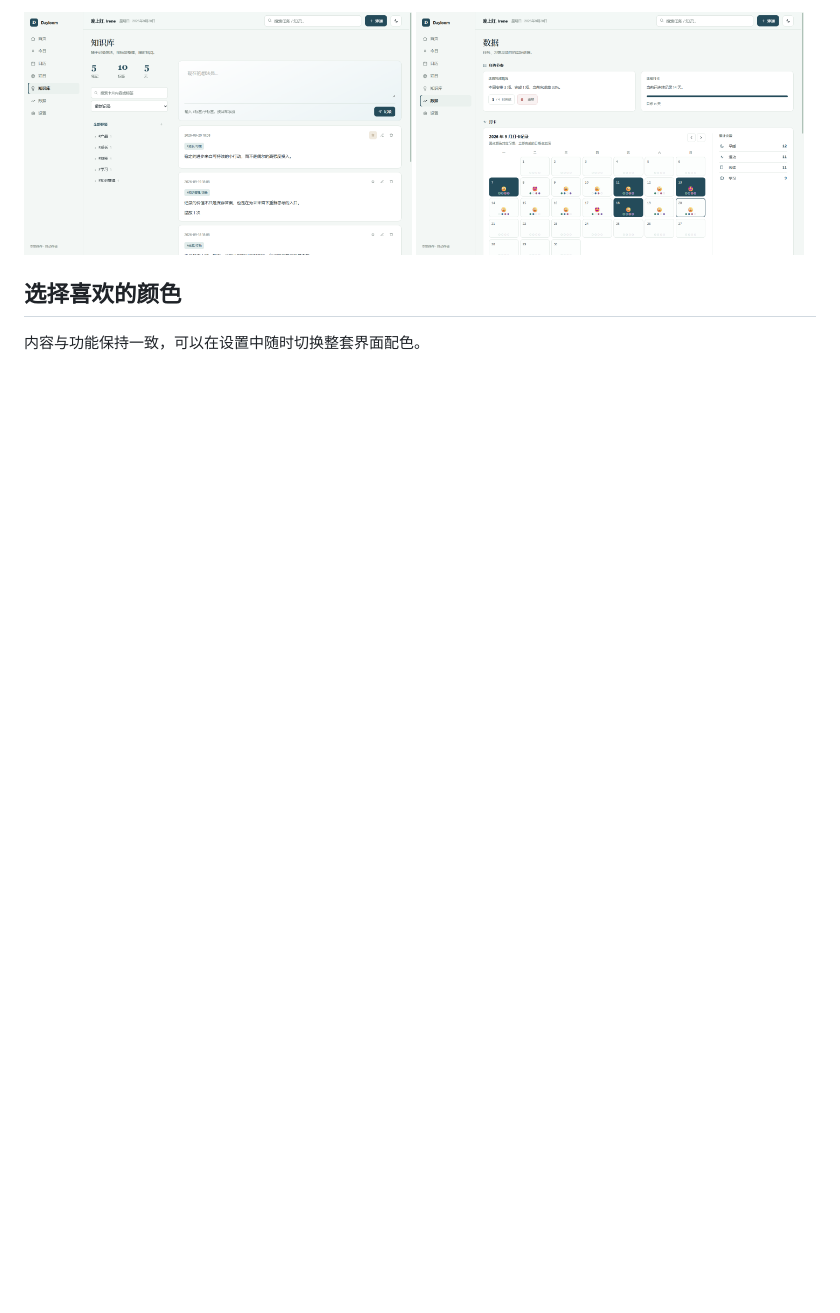
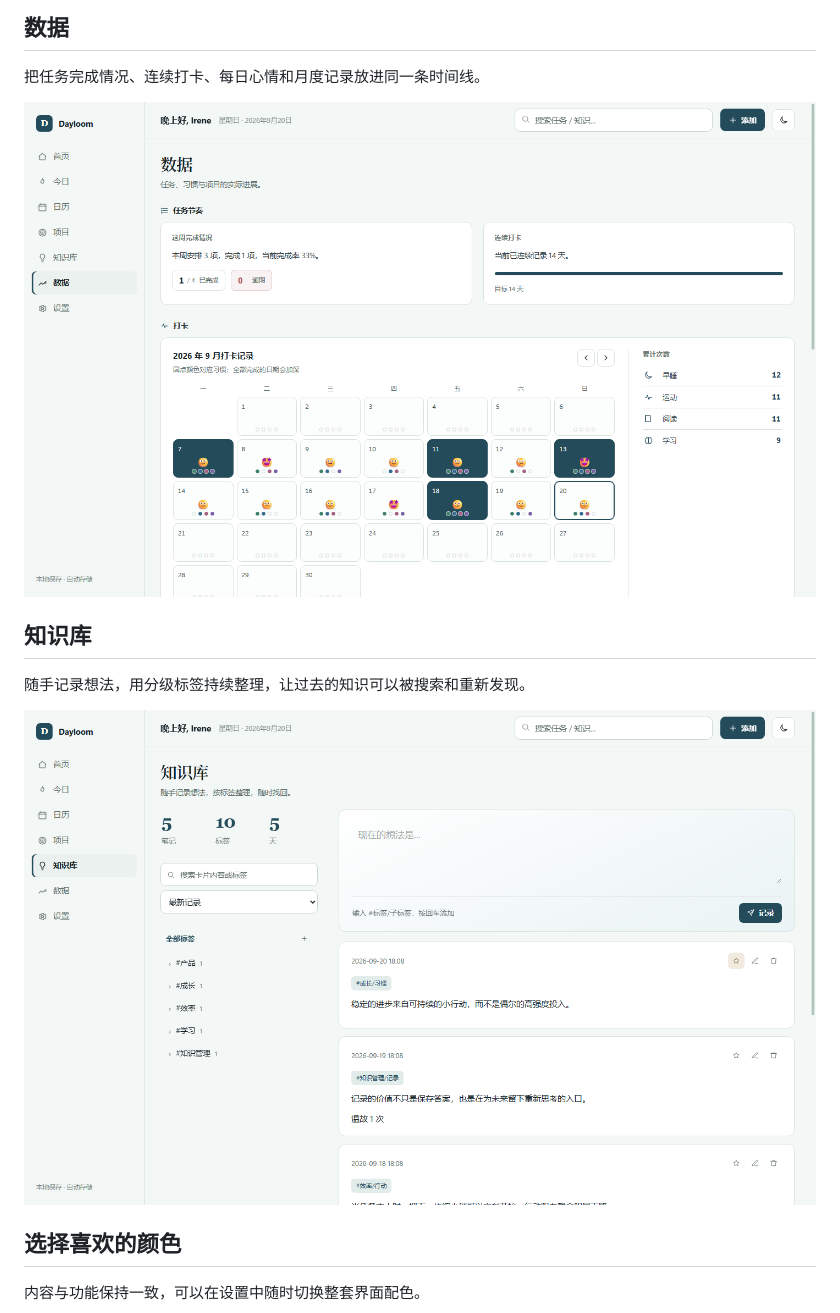
Before and after one commit to Irene-10/Dayloom, a Markdown page: README.md, the part around the change printed below. Rendered like a GitHub page; blank space fills up the shorter version.

```diff
--- a/README.md
+++ b/README.md
@@ -16,8 +16,15 @@ Dayloom 不只安排待办。知识卡片通过分级标签持续积累，数据
 
-<p>
-  <img src="assets/dayloom-knowledge.png" alt="Dayloom 知识库" width="49%">
-  <img src="assets/dayloom-data.png" alt="Dayloom 数据回顾" width="49%">
-</p>
+## 数据
+
+把任务完成情况、连续打卡、每日心情和月度记录放进同一条时间线。
+
+![Dayloom 数据展示](assets/dayloom-data.png)
+
+## 知识库
+
+随手记录想法，用分级标签持续整理，让过去的知识可以被搜索和重新发现。
+
+![Dayloom 知识库](assets/dayloom-knowledge.png)
 
 ## 选择喜欢的颜色
 
```
Also changed, not shown: other parts of README.md (+4 -9 lines), assets/dayloom-themes.png (added), 1 other file.
